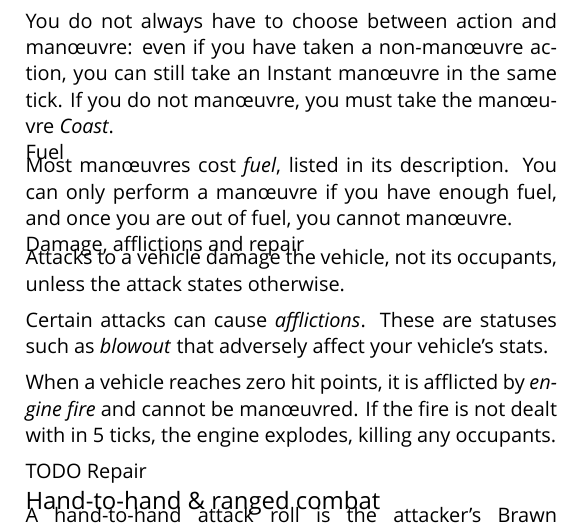
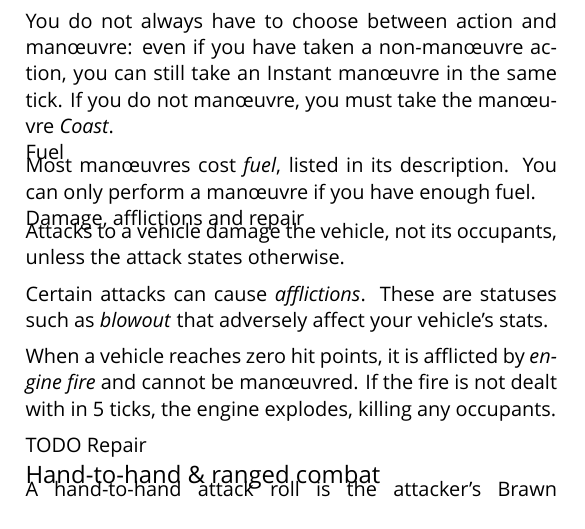
Before and after one commit to apaleslimghost/Outback, a LaTeX document (cheatsheet.tex): part of one column of page 1 of 2, cut so that both start at the same text. Compiled offline with XeLaTeX; a missing font is replaced by an installed copy or a similar font.

Commit message:
that't just redundant

```diff
--- a/cheatsheet.tex
+++ b/cheatsheet.tex
@@ -155,8 +155,7 @@ in the same tick. If you do not man\oe{}uvre, you must take the man\oe{}uvre
 
 \subsubsection{Fuel}
 Most man\oe{}uvres cost \emph{fuel}, listed in its description. You can only
-perform a man\oe{}uvre if you have enough fuel, and once you are out of fuel,
-you cannot man\oe{}uvre.
+perform a man\oe{}uvre if you have enough fuel.
 
 \subsubsection{Damage, afflictions and repair}
 Attacks to a vehicle damage the vehicle, not its occupants, unless the attack
```
